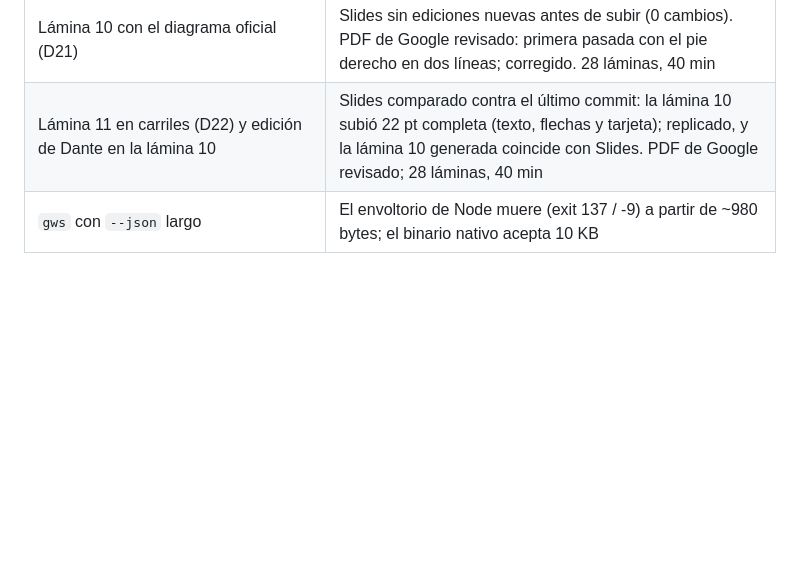
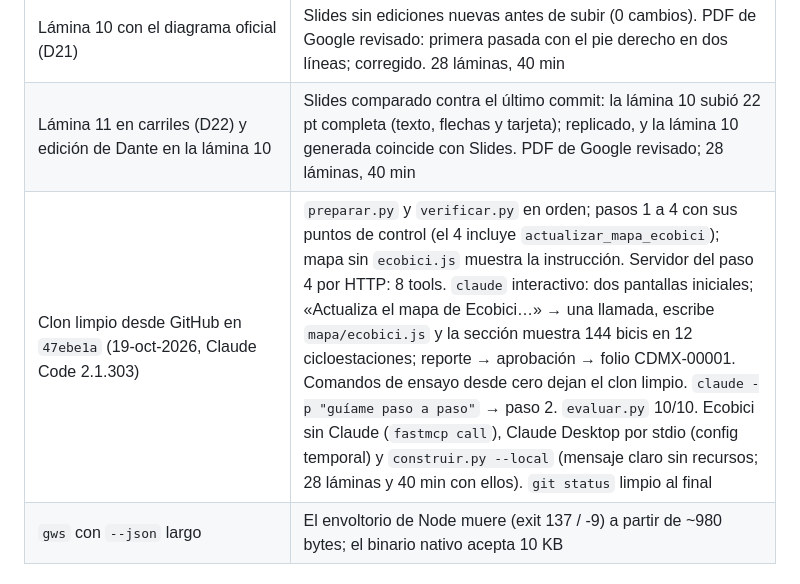
Before and after one commit to danteese/claude-mcp-ibero-2026, a Markdown page: docs/verificacion.md, the part around the change. Drawn GitHub-style; blank space fills up the shorter version.

Commit message:
docs: prueba completa desde un clon limpio de GitHub

```diff
--- a/docs/verificacion.md
+++ b/docs/verificacion.md
@@ -98,6 +98,7 @@ promedio. Las dos corridas usaron el modelo por defecto de Claude Code.
 | Versión 9: lámina de skills | Slides sin ediciones nuevas antes de subir (0 cambios contra el último commit). SEP-2640 «Final» confirmado en modelcontextprotocol.io; `SkillsDirectoryProvider` en la documentación de FastMCP. 28 láminas, 40 min. Primera pasada: chip «Hooks, comandos» en dos líneas y «Skill» encimado en el glosario; corregido |
 | Lámina 10 con el diagrama oficial (D21) | Slides sin ediciones nuevas antes de subir (0 cambios). PDF de Google revisado: primera pasada con el pie derecho en dos líneas; corregido. 28 láminas, 40 min |
 | Lámina 11 en carriles (D22) y edición de Dante en la lámina 10 | Slides comparado contra el último commit: la lámina 10 subió 22 pt completa (texto, flechas y tarjeta); replicado, y la lámina 10 generada coincide con Slides. PDF de Google revisado; 28 láminas, 40 min |
+| Clon limpio desde GitHub en `47ebe1a` (19-oct-2026, Claude Code 2.1.303) | `preparar.py` y `verificar.py` en orden; pasos 1 a 4 con sus puntos de control (el 4 incluye `actualizar_mapa_ecobici`); mapa sin `ecobici.js` muestra la instrucción. Servidor del paso 4 por HTTP: 8 tools. `claude` interactivo: dos pantallas iniciales; «Actualiza el mapa de Ecobici…» → una llamada, escribe `mapa/ecobici.js` y la sección muestra 144 bicis en 12 cicloestaciones; reporte → aprobación → folio CDMX-00001. Comandos de ensayo desde cero dejan el clon limpio. `claude -p "guíame paso a paso"` → paso 2. `evaluar.py` 10/10. Ecobici sin Claude (`fastmcp call`), Claude Desktop por stdio (config temporal) y `construir.py --local` (mensaje claro sin recursos; 28 láminas y 40 min con ellos). `git status` limpio al final |
 | `gws` con `--json` largo | El envoltorio de Node muere (exit 137 / -9) a partir de ~980 bytes; el binario nativo acepta 10 KB |
 
 ## Estilo
```
